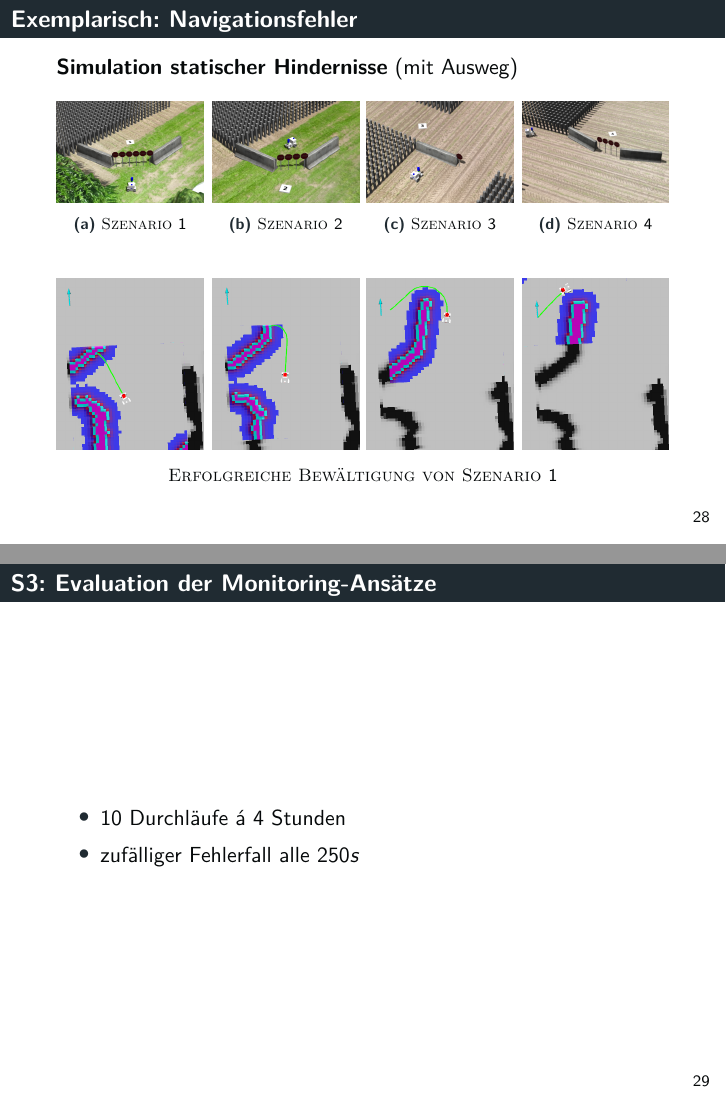
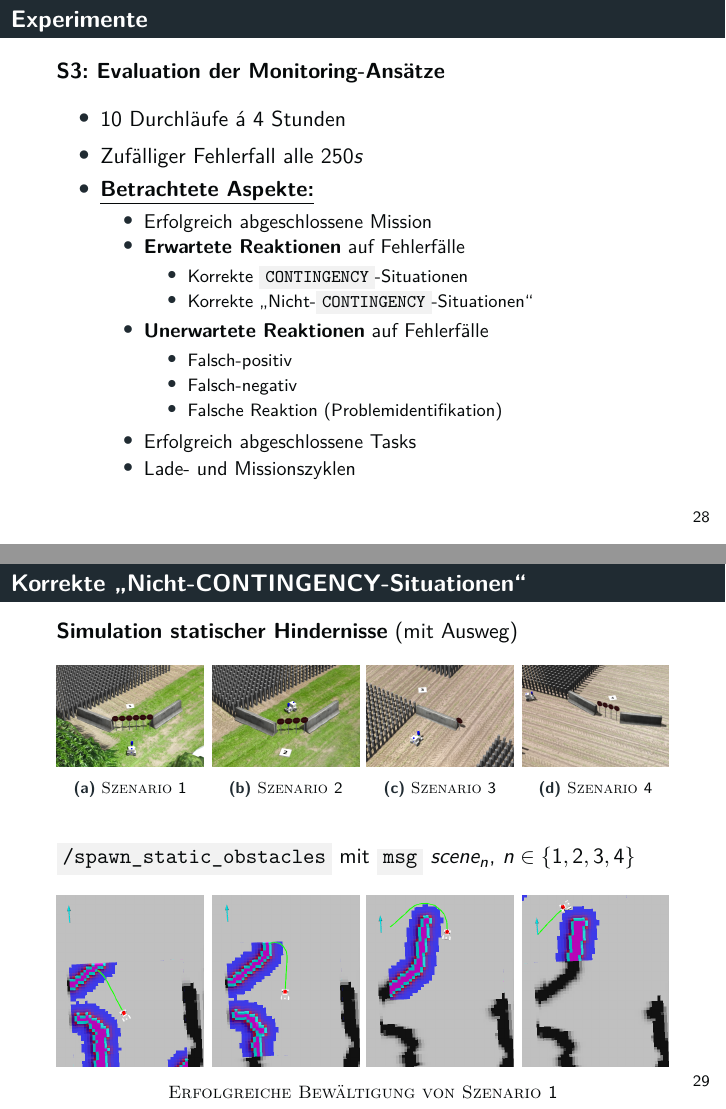
Before and after one commit to tbohne/msc, LaTeX slides (OSI/slides.tex): pages 28 and 29 of 33, joined at a grey line. Compiled offline with pdfLaTeX.

Commit message:
refine slides

```diff
--- a/OSI/slides.tex
+++ b/OSI/slides.tex
@@ -604,7 +604,33 @@
 \end{frame}
 
 \begin{frame}
-  \frametitle{Exemplarisch: Navigationsfehler}
+  \frametitle{Experimente}
+  \textbf{S3: Evaluation der Monitoring-Ansätze}
+  \begin{itemize}
+    \item $10$ Durchläufe á $4$ Stunden
+    \item Zufälliger Fehlerfall alle $250s$
+    \item \textbf{\underline{Betrachtete Aspekte:}}
+    \begin{itemize}
+      \item Erfolgreich abgeschlossene Mission
+      \item \textbf{Erwartete Reaktionen} auf Fehlerfälle
+      \begin{itemize}
+        \item Korrekte \code{CONTINGENCY}-Situationen
+        \item Korrekte \textquote{Nicht-\code{CONTINGENCY}-Situationen}
+      \end{itemize}
+      \item \textbf{Unerwartete Reaktionen} auf Fehlerfälle
+      \begin{itemize}
+        \item Falsch-positiv
+        \item Falsch-negativ
+        \item Falsche Reaktion (Problemidentifikation)
+      \end{itemize}
+      \item Erfolgreich abgeschlossene Tasks
+      \item Lade- und Missionszyklen
+    \end{itemize}
+  \end{itemize}
+\end{frame}
+
+\begin{frame}
+  \frametitle{Korrekte \textquote{Nicht-\textsc{CONTINGENCY}-Situationen}}
   \textbf{Simulation statischer Hindernisse} (mit Ausweg)
   \begin{figure}[H]
     \centering
@@ -635,6 +661,7 @@
         \label{fig:static_4}
     \end{subfigure}
   \end{figure}
+  \code{/spawn\_static\_obstacles} mit \code{msg} $scene_n$, $n \in \{1, 2, 3, 4\}$
   \begin{figure}[H]
     \centering
     \begin{subfigure}[b]{0.24\textwidth}
@@ -657,14 +684,6 @@
     \end{subfigure}
   \caption*{\textsc{Erfolgreiche Bewältigung von Szenario $1$}}
   \end{figure}
-\end{frame}
-
-\begin{frame}
-  \frametitle{S3: Evaluation der Monitoring-Ansätze}
-  \begin{itemize}
-    \item $10$ Durchläufe á $4$ Stunden
-    \item zufälliger Fehlerfall alle $250s$
-  \end{itemize}
 \end{frame}
 
 \begin{frame}
```
Also changed, not shown: OSI/slides.tex (2 more changed lines).
